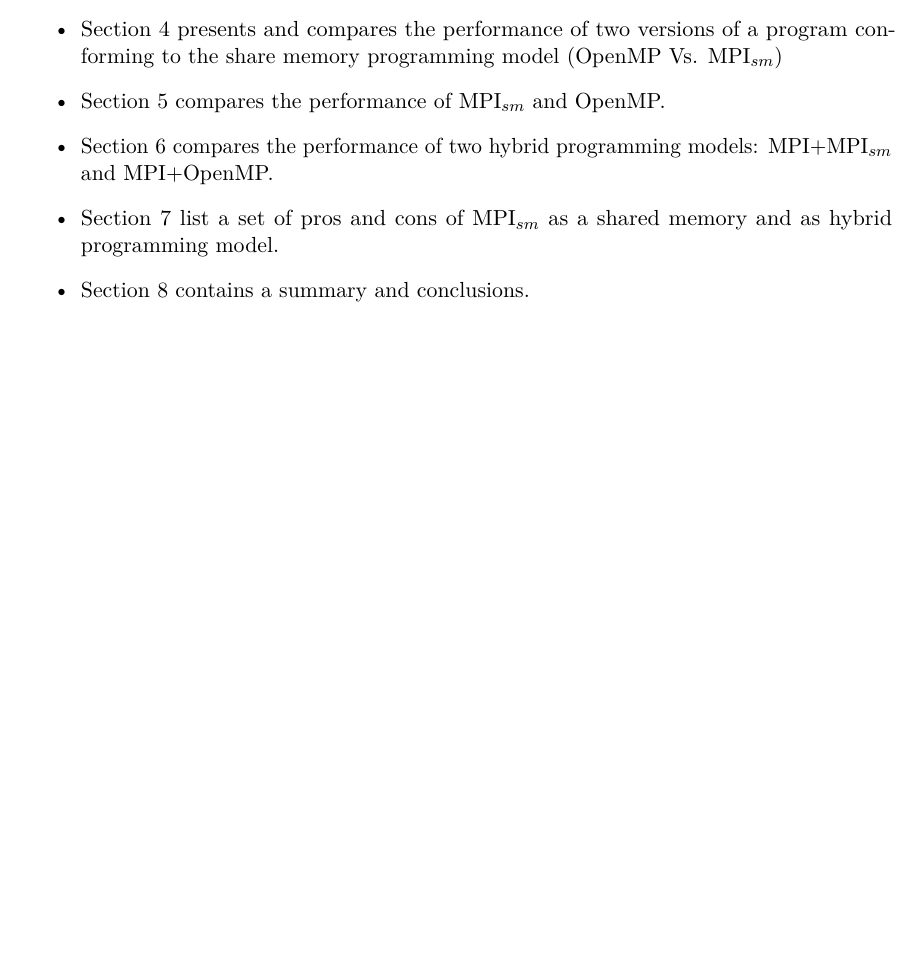
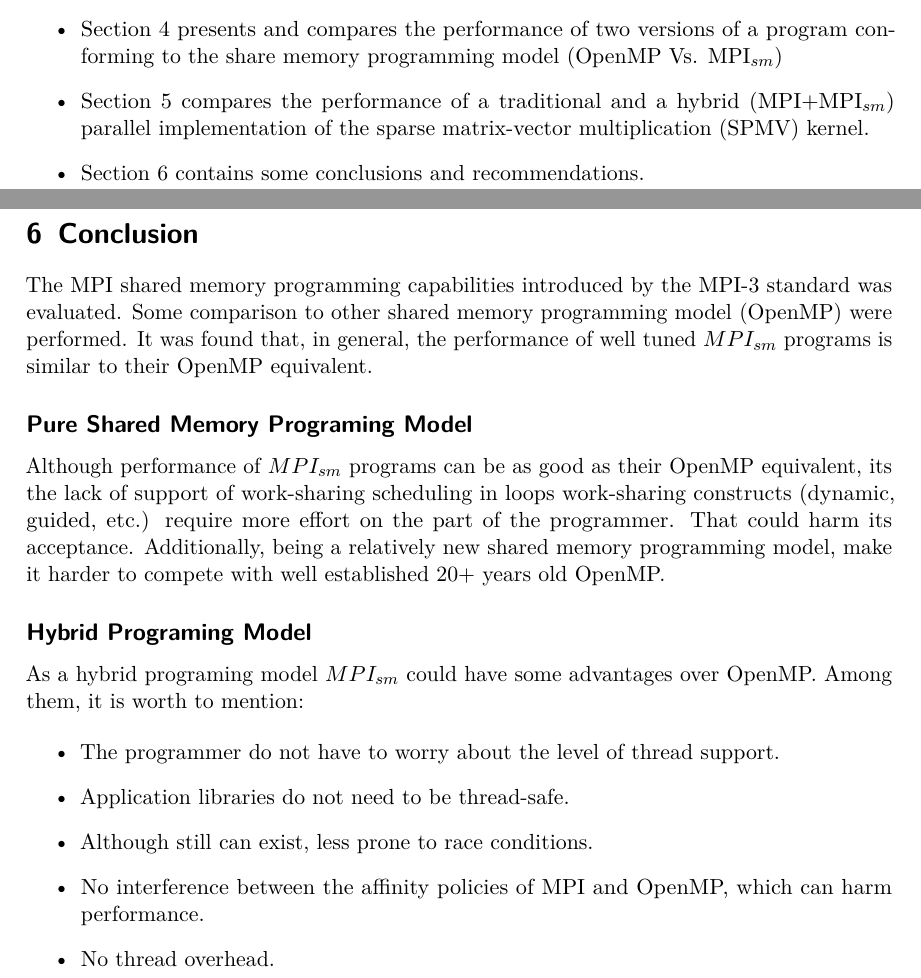
Before and after one commit to efblack2/userGuide, a LaTeX document (user_Guide_Mpi_Shared_Memory.tex, which reads conclusion.tex, introduction.tex): part of page 3 of 22 before the commit and two parts of pages 3 and 22 of 23 after it, the two joined at a grey line, cut so that both start at the same text, the shorter picture padded with empty space. Compiled offline with pdfLaTeX.

Commit message:
another update 07-09-2018

```diff
--- /dev/null
+++ b/conclusion.tex
@@ -0,0 +1,23 @@
+\section{Conclusion}
+%Although
+
+The MPI shared memory programming capabilities introduced by the MPI-3 standard was evaluated. Some comparison to other shared memory programming model (OpenMP) were performed. It was found that, in general, the performance of well tuned $MPI_{sm}$ programs is similar to their OpenMP equivalent.
+
+
+
+\subsection*{Pure Shared Memory Programing Model}
+
+Although performance of $MPI_{sm}$ programs can be as good as their OpenMP equivalent, its the lack of support of  work-sharing scheduling in loops work-sharing constructs (dynamic, guided, etc.) require more effort on the part of the programmer. That could harm its acceptance. Additionally, being a relatively new shared memory programming model, make it harder to compete with well established 20+ years old OpenMP.
+
+
+\subsection*{Hybrid Programing Model}
+
+As a hybrid programing model $MPI_{sm}$ could have some advantages over OpenMP. Among them, it is worth to mention:
+
+\begin{itemize}
+  \item The programmer do not have to worry about the level of thread support.
+  \item Application libraries do not need to be thread-safe.
+  \item Although still can exist, less prone to race conditions.
+  \item No interference between the affinity policies of MPI and OpenMP, which can harm performance.
+  \item No thread overhead.
+\end{itemize}
--- a/introduction.tex
+++ b/introduction.tex
@@ -44,18 +44,12 @@ The lessons learned during the development of this work will be remarked and com
 
 \item Section 3 describes some technical aspects that affects the performance of both MPI$_{sm}$ and OpenMP.
 
-\item Section 4 presents and compares the performance of two versions  of a program conforming to the share memory programming model (OpenMP Vs. MPI$_{sm}$)
+\item Section 4 presents and compares the performance of two versions of a program conforming to the share memory programming model (OpenMP Vs. MPI$_{sm}$)
 
-\item Section 5 compares the performance of MPI$_{sm}$ and OpenMP.
+\item Section 5 compares the performance of a traditional and a hybrid (MPI+MPI$_{sm}$) parallel implementation of the sparse matrix-vector multiplication (SPMV) kernel.
 
-\item Section 6 compares the performance of two hybrid programming models: MPI+MPI$_{sm}$ and MPI+OpenMP.
+\item Section 6 contains some conclusions and recommendations.
 
-\item Section 7 list a set of pros and cons of MPI$_{sm}$ as a shared memory and as hybrid programming model.
-
-\item Section 8 contains a summary and conclusions.
-
-
-%\item Section 5 describe some additional functions and techniques required by hybrid programming. Additionally it compares two hybrid programming model: MPI+MPI$_{sm}$ and MPI+OpenMP.
 
 \end{itemize}
 
```
Also changed, not shown: user_Guide_Mpi_Shared_Memory.tex (+1 -1 lines).
